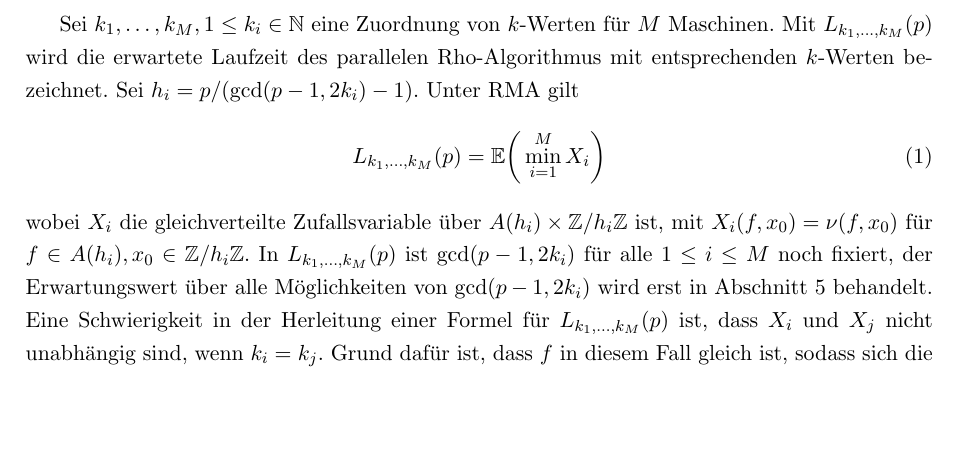
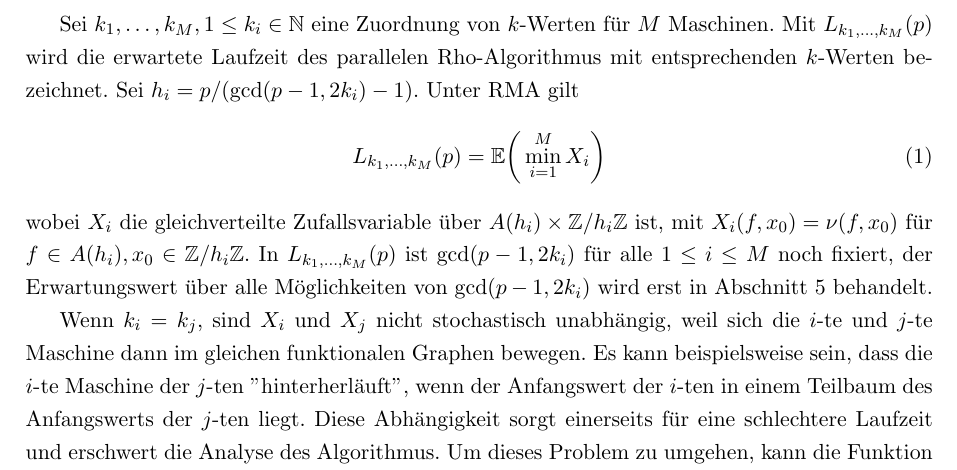
Before and after one commit to finn-rudolph/rhok, a LaTeX document (article/rhok.tex): part of page 5 of 15, cut so that both start at the same text, the shorter picture padded with empty space. Compiled offline with pdfLaTeX.

Commit message:
Explain how to fix dependence of machines

```diff
--- a/article/rhok.tex
+++ b/article/rhok.tex
@@ -156,7 +156,9 @@ Sei $k_1, \dots, k_M, 1 \le k_i \in \N$ eine Zuordnung von $k$-Werten für $M$ M
     L_{k_1, \dots, k_M}(p) = \E \bigg ( \min_{i = 1}^M X_i \bigg )
     \label{lk-definition}
 \end{align}
-wobei $X_i$ die gleichverteilte Zufallsvariable über $A(h_i) \times \Z/h_i\Z$ ist, mit $X_i(f, x_0) = \nu(f, x_0)$ für $f \in A(h_i), x_0 \in \Z/h_i\Z$. In $L_{k_1, \dots, k_M}(p)$ ist $\gcd(p - 1, 2k_i)$ für alle $1 \le i \le M$ noch fixiert, der Erwartungswert über alle Möglichkeiten von $\gcd(p - 1, 2k_i)$ wird erst in Abschnitt \ref{sec:optimal-k} behandelt. Eine Schwierigkeit in der Herleitung einer Formel für $L_{k_1, \dots, k_M}(p)$ ist, dass $X_i$ und $X_j$ nicht unabhängig sind, wenn $k_i = k_j$. Grund dafür ist, dass $f$ in diesem Fall gleich ist, sodass sich die $i$-te und $j$-te Maschine im gleichen funktionalen Graphen bewegen. Daher wird in Abschnitt \ref{sec:indep-machines} der Fall unabhängiger Maschinen behandelt, und in Abschnitt \ref{sec:dep-machines} der Fall abhängiger Maschinen für $M = 2$.
+wobei $X_i$ die gleichverteilte Zufallsvariable über $A(h_i) \times \Z/h_i\Z$ ist, mit $X_i(f, x_0) = \nu(f, x_0)$ für $f \in A(h_i), x_0 \in \Z/h_i\Z$. In $L_{k_1, \dots, k_M}(p)$ ist $\gcd(p - 1, 2k_i)$ für alle $1 \le i \le M$ noch fixiert, der Erwartungswert über alle Möglichkeiten von $\gcd(p - 1, 2k_i)$ wird erst in Abschnitt \ref{sec:optimal-k} behandelt.
+
+Wenn $k_i = k_j$, sind $X_i$ und $X_j$ nicht stochastisch unabhängig, weil sich die $i$-te und $j$-te Maschine dann im gleichen funktionalen Graphen bewegen. Es kann beispielsweise sein, dass die $i$-te Maschine der $j$-ten "hinterherläuft", wenn der Anfangswert der $i$-ten in einem Teilbaum des Anfangswerts der $j$-ten liegt. Diese Abhängigkeit sorgt einerseits für eine schlechtere Laufzeit und erschwert die Analyse des Algorithmus. Um dieses Problem zu umgehen, kann die Funktion $f(x) = x^{2k_i} + c_i$ statt $f(x) = x^{2k_i} + 1$ für Maschine $i$ verwendet werden (\cite{cr99}, S. 6). Indem $c_i \ne 0, -2$ für jede Maschine unabhängig gewählt wird, sind $X_i$ und $X_j$ immer stochastisch unabhängig, auch wenn $k_i = k_j$. Für folgende Berechnungen wird daher immer angenommen, dass $X_i$ und $X_j$ für $i \ne j$ unabhängig sind.
 
 \section{Herleitung einer Formel für die erwartete Laufzeit}
 \label{sec:formula-running-time}
```
